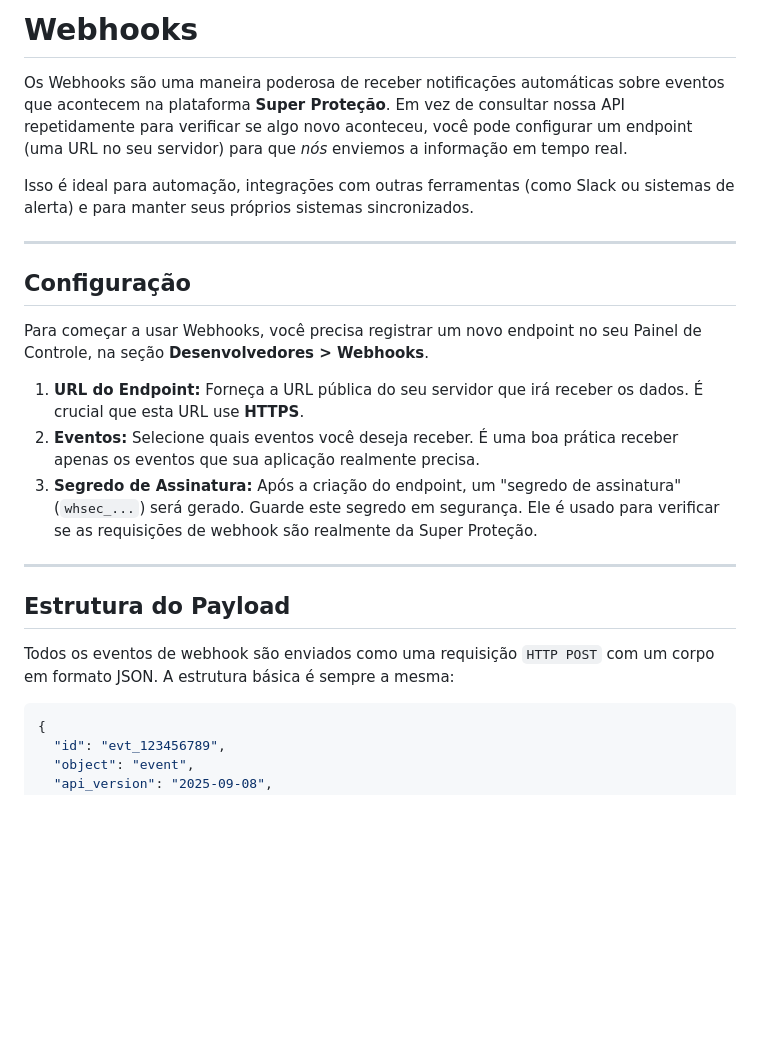
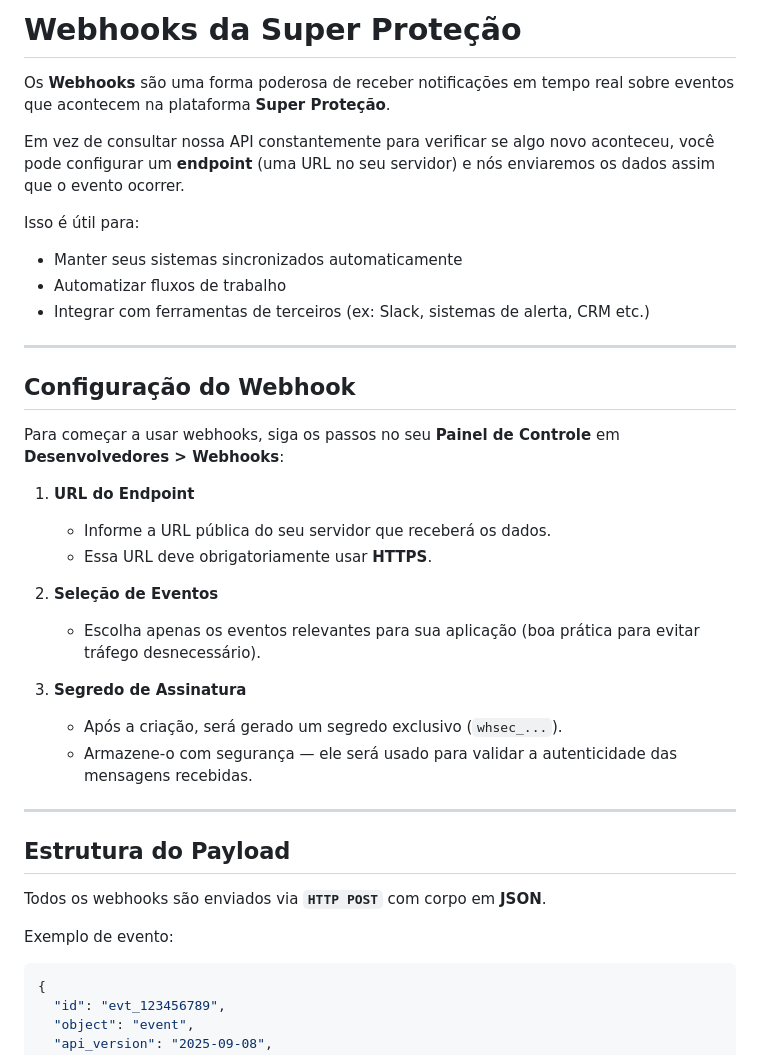
Before and after one commit to xmoraesanapaula-dotcom/superprote-o.github.io, a Markdown page: docs/artigos/webhooks.md, the part around one of its changes. Rendered like a GitHub page; blank space fills up the shorter version.

````diff
--- a/docs/artigos/webhooks.md
+++ b/docs/artigos/webhooks.md
@@ -1,24 +1,38 @@
-# Webhooks
+# Webhooks da Super Proteção
 
-Os Webhooks são uma maneira poderosa de receber notificações automáticas sobre eventos que acontecem na plataforma **Super Proteção**. Em vez de consultar nossa API repetidamente para verificar se algo novo aconteceu, você pode configurar um endpoint (uma URL no seu servidor) para que *nós* enviemos a informação em tempo real.
+Os **Webhooks** são uma forma poderosa de receber notificações em tempo real sobre eventos que acontecem na plataforma **Super Proteção**.
 
-Isso é ideal para automação, integrações com outras ferramentas (como Slack ou sistemas de alerta) e para manter seus próprios sistemas sincronizados.
+Em vez de consultar nossa API constantemente para verificar se algo novo aconteceu, você pode configurar um **endpoint** (uma URL no seu servidor) e nós enviaremos os dados assim que o evento ocorrer.
+
+Isso é útil para:
+- Manter seus sistemas sincronizados automaticamente
+- Automatizar fluxos de trabalho
+- Integrar com ferramentas de terceiros (ex: Slack, sistemas de alerta, CRM etc.)
 
 ---
 
-## Configuração
+## Configuração do Webhook
 
-Para começar a usar Webhooks, você precisa registrar um novo endpoint no seu Painel de Controle, na seção **Desenvolvedores > Webhooks**.
+Para começar a usar webhooks, siga os passos no seu **Painel de Controle** em **Desenvolvedores > Webhooks**:
 
-1.  **URL do Endpoint:** Forneça a URL pública do seu servidor que irá receber os dados. É crucial que esta URL use **HTTPS**.
-2.  **Eventos:** Selecione quais eventos você deseja receber. É uma boa prática receber apenas os eventos que sua aplicação realmente precisa.
-3.  **Segredo de Assinatura:** Após a criação do endpoint, um "segredo de assinatura" (`whsec_...`) será gerado. Guarde este segredo em segurança. Ele é usado para verificar se as requisições de webhook são realmente da Super Proteção.
+1. **URL do Endpoint**
+   - Informe a URL pública do seu servidor que receberá os dados.
+   - Essa URL deve obrigatoriamente usar **HTTPS**.
+
+2. **Seleção de Eventos**
+   - Escolha apenas os eventos relevantes para sua aplicação (boa prática para evitar tráfego desnecessário).
+
+3. **Segredo de Assinatura**
+   - Após a criação, será gerado um segredo exclusivo (`whsec_...`).
+   - Armazene-o com segurança — ele será usado para validar a autenticidade das mensagens recebidas.
 
 ---
 
 ## Estrutura do Payload
 
-Todos os eventos de webhook são enviados como uma requisição `HTTP POST` com um corpo em formato JSON. A estrutura básica é sempre a mesma:
+Todos os webhooks são enviados via **`HTTP POST`** com corpo em **JSON**.
+
+Exemplo de evento:
 
 ```json
 {
````
Also changed, not shown: other parts of docs/artigos/webhooks.md (+62 -21 lines).
